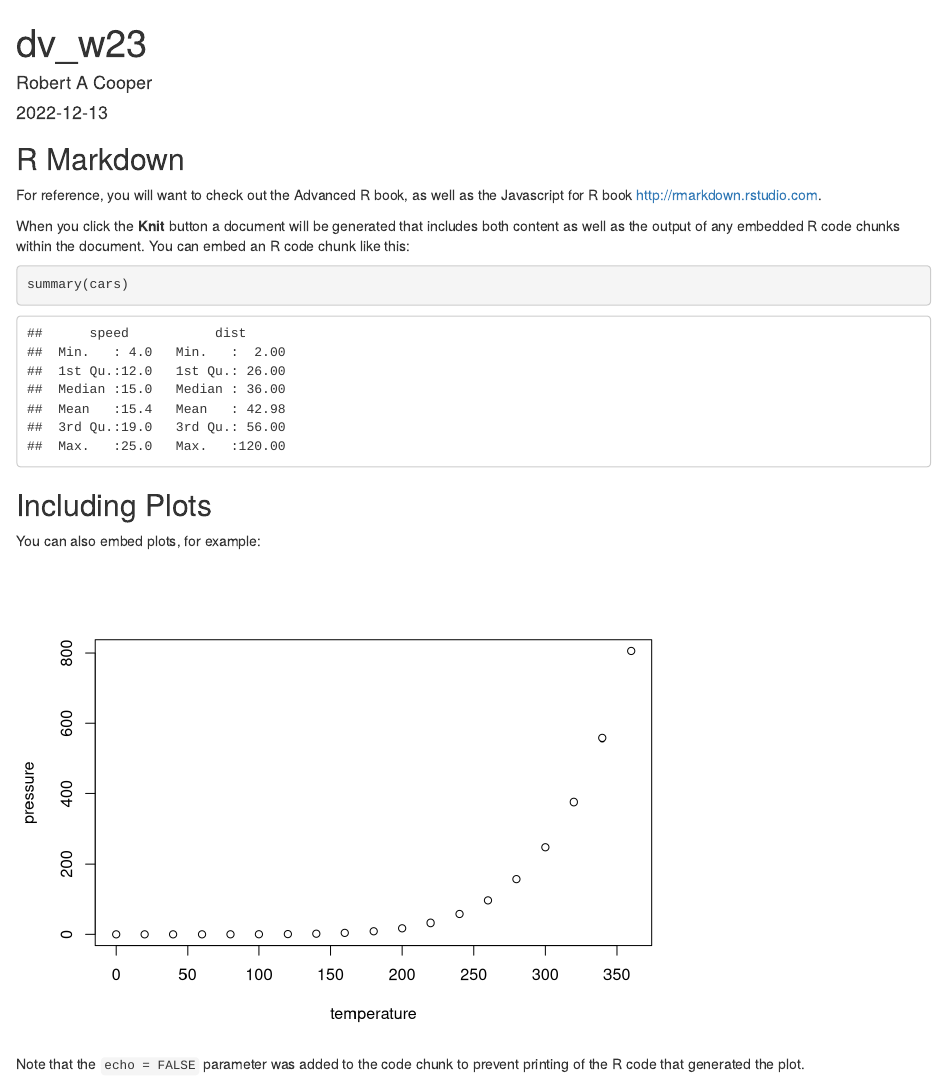
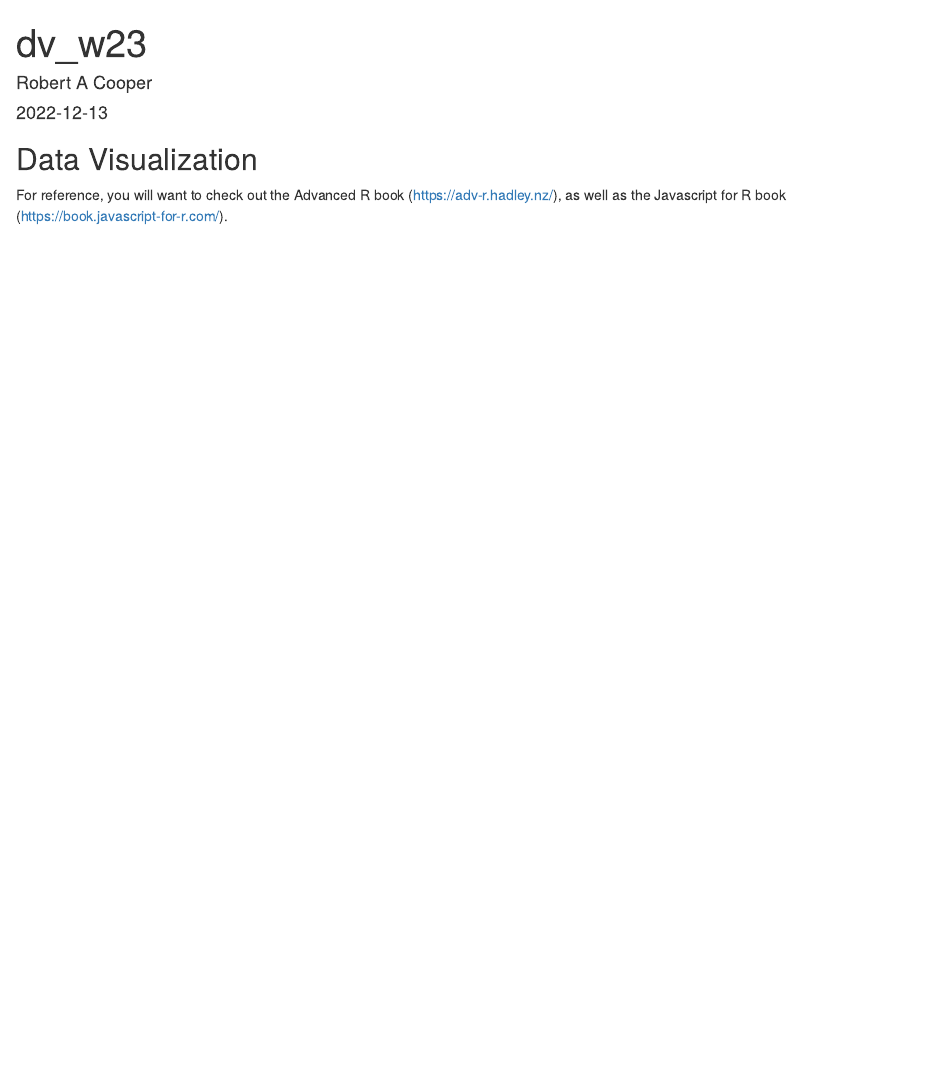
Before and after one commit to robertandrewcooper/dataviz, an R Markdown document (dv_w23.Rmd): the page in a window 1100 px wide, from its top. Rendered offline with R 4.5, knitr and Pandoc, with nearby package versions.

Commit message:
New main page.

````diff
--- a/dv_w23.Rmd
+++ b/dv_w23.Rmd
@@ -9,22 +9,6 @@ output: html_document
 knitr::opts_chunk$set(echo = TRUE)
 ```
 
-## R Markdown
+## Data Visualization
 
-For reference, you will want to check out the Advanced R book, as well as the Javascript for R book <http://rmarkdown.rstudio.com>.
-
-When you click the **Knit** button a document will be generated that includes both content as well as the output of any embedded R code chunks within the document. You can embed an R code chunk like this:
-
-```{r cars}
-summary(cars)
-```
-
-## Including Plots
-
-You can also embed plots, for example:
-
-```{r pressure, echo=FALSE}
-plot(pressure)
-```
-
-Note that the `echo = FALSE` parameter was added to the code chunk to prevent printing of the R code that generated the plot.
+For reference, you will want to check out the Advanced R book (<https://adv-r.hadley.nz/>), as well as the Javascript for R book (<https://book.javascript-for-r.com/>).
````
Also changed, not shown: dv_w23.html.
